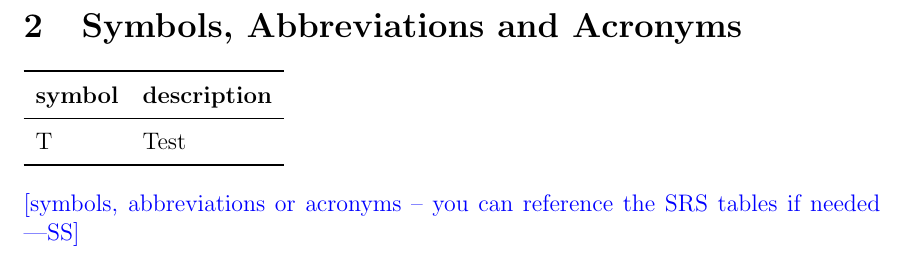
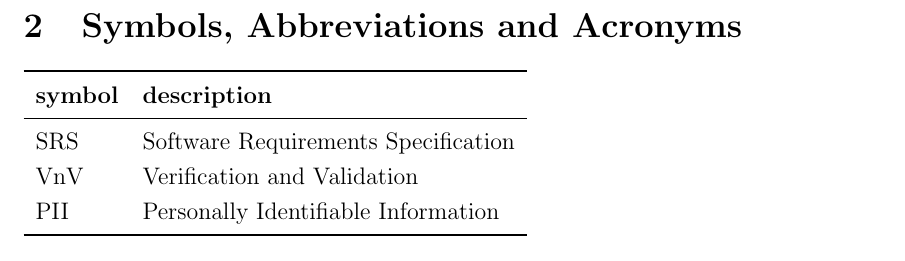
Before and after one commit to parishanizam/TeleHealth, a LaTeX document (docs/VnVReport/VnVReport.tex): part of page 3 of 59, cut so that both start at the same text. Compiled offline with pdfLaTeX.

Commit message:
Added Section 2 #466

```diff
--- a/docs/VnVReport/VnVReport.tex
+++ b/docs/VnVReport/VnVReport.tex
@@ -84,11 +84,11 @@
   \toprule
   \textbf{symbol} & \textbf{description}\\
   \midrule
-  T & Test\\
+  SRS & Software Requirements Specification\\
+  VnV & Verification and Validation\\
+  PII & Personally Identifiable Information\\
   \bottomrule
 \end{tabular}\\
-
-\wss{symbols, abbreviations or acronyms -- you can reference the SRS tables if needed}
 
 \newpage
 
```
Also changed, not shown: docs/VnVReport/VnVReport.pdf.
